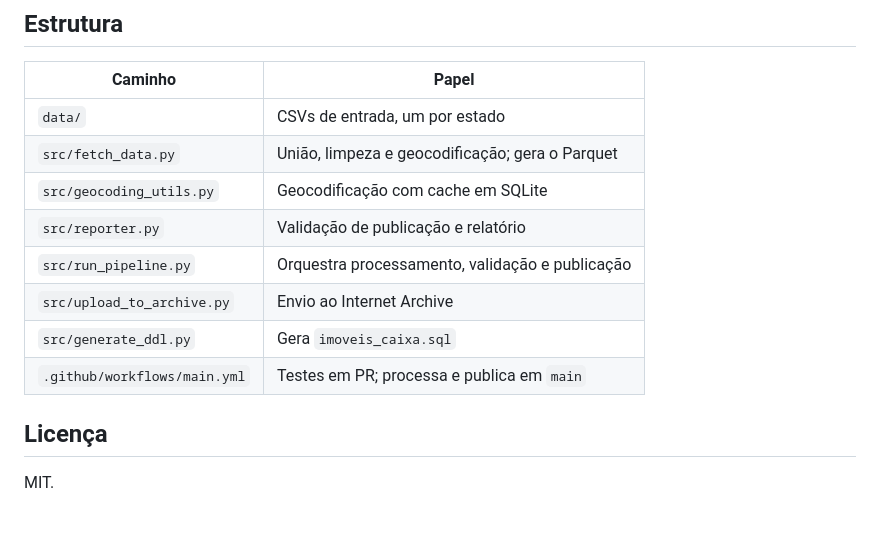
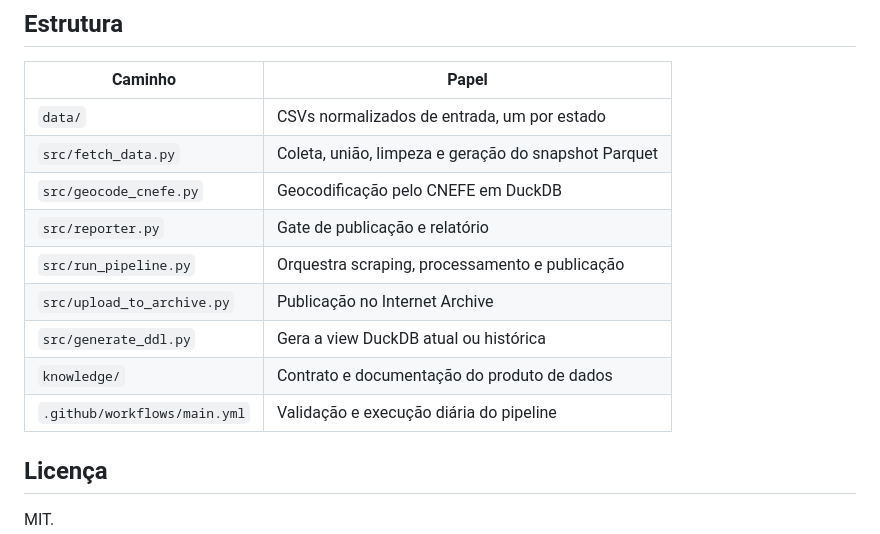
Before and after one commit to franklinbaldo/caixaaberta, a Markdown page: README.md, the part around one of its changes. Drawn GitHub-style; blank space fills up the shorter version.

```diff
--- a/README.md
+++ b/README.md
@@ -143,14 +174,15 @@ geocodificação.
 
 | Caminho | Papel |
 | --- | --- |
-| `data/` | CSVs de entrada, um por estado |
-| `src/fetch_data.py` | União, limpeza e geocodificação; gera o Parquet |
-| `src/geocoding_utils.py` | Geocodificação com cache em SQLite |
-| `src/reporter.py` | Validação de publicação e relatório |
-| `src/run_pipeline.py` | Orquestra processamento, validação e publicação |
-| `src/upload_to_archive.py` | Envio ao Internet Archive |
-| `src/generate_ddl.py` | Gera `imoveis_caixa.sql` |
-| `.github/workflows/main.yml` | Testes em PR; processa e publica em `main` |
+| `data/` | CSVs normalizados de entrada, um por estado |
+| `src/fetch_data.py` | Coleta, união, limpeza e geração do snapshot Parquet |
+| `src/geocode_cnefe.py` | Geocodificação pelo CNEFE em DuckDB |
+| `src/reporter.py` | Gate de publicação e relatório |
+| `src/run_pipeline.py` | Orquestra scraping, processamento e publicação |
+| `src/upload_to_archive.py` | Publicação no Internet Archive |
+| `src/generate_ddl.py` | Gera a view DuckDB atual ou histórica |
+| `knowledge/` | Contrato e documentação do produto de dados |
+| `.github/workflows/main.yml` | Validação e execução diária do pipeline |
 
 ## Licença
 
```
Also changed, not shown: other parts of README.md (+108 -77 lines), 1 other file.
